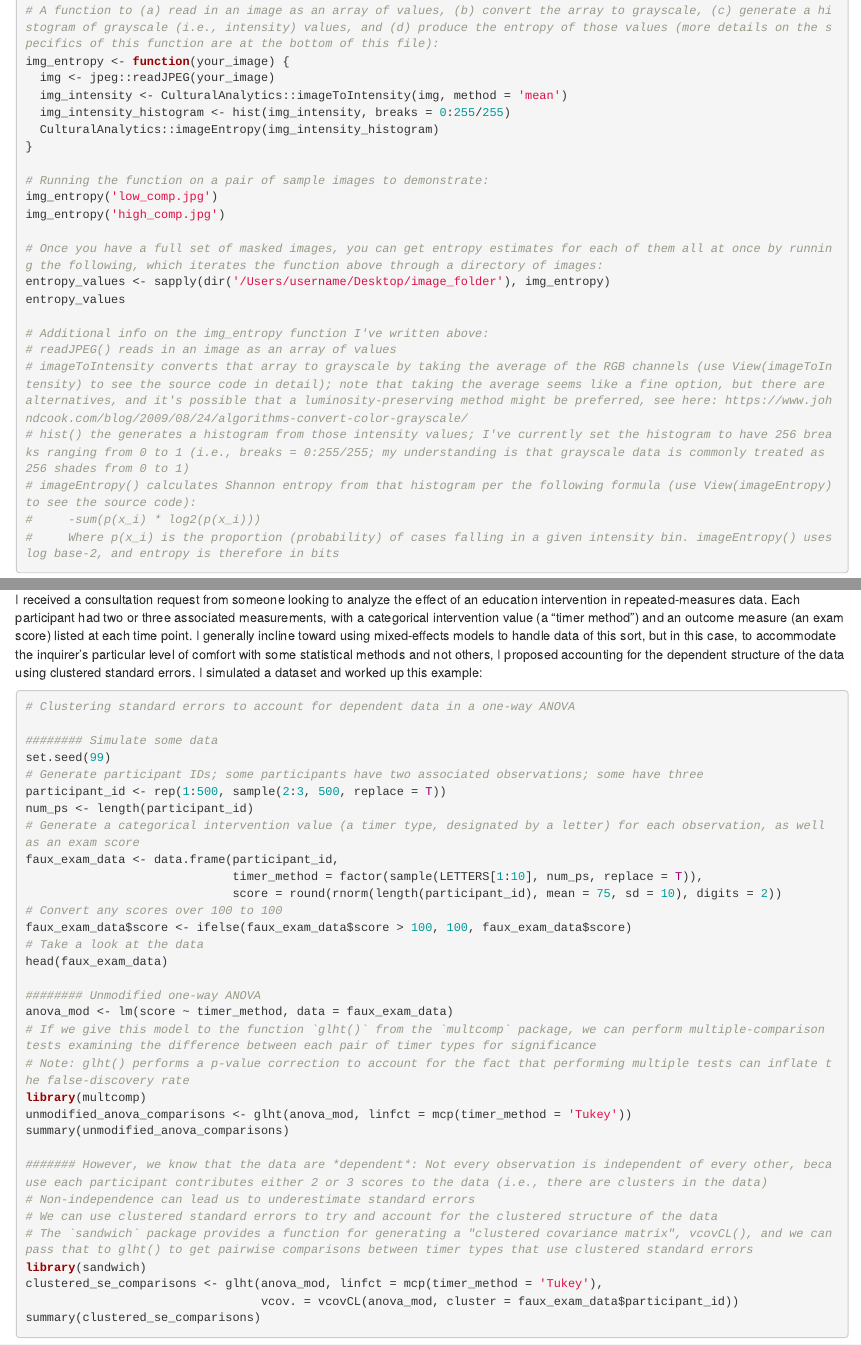
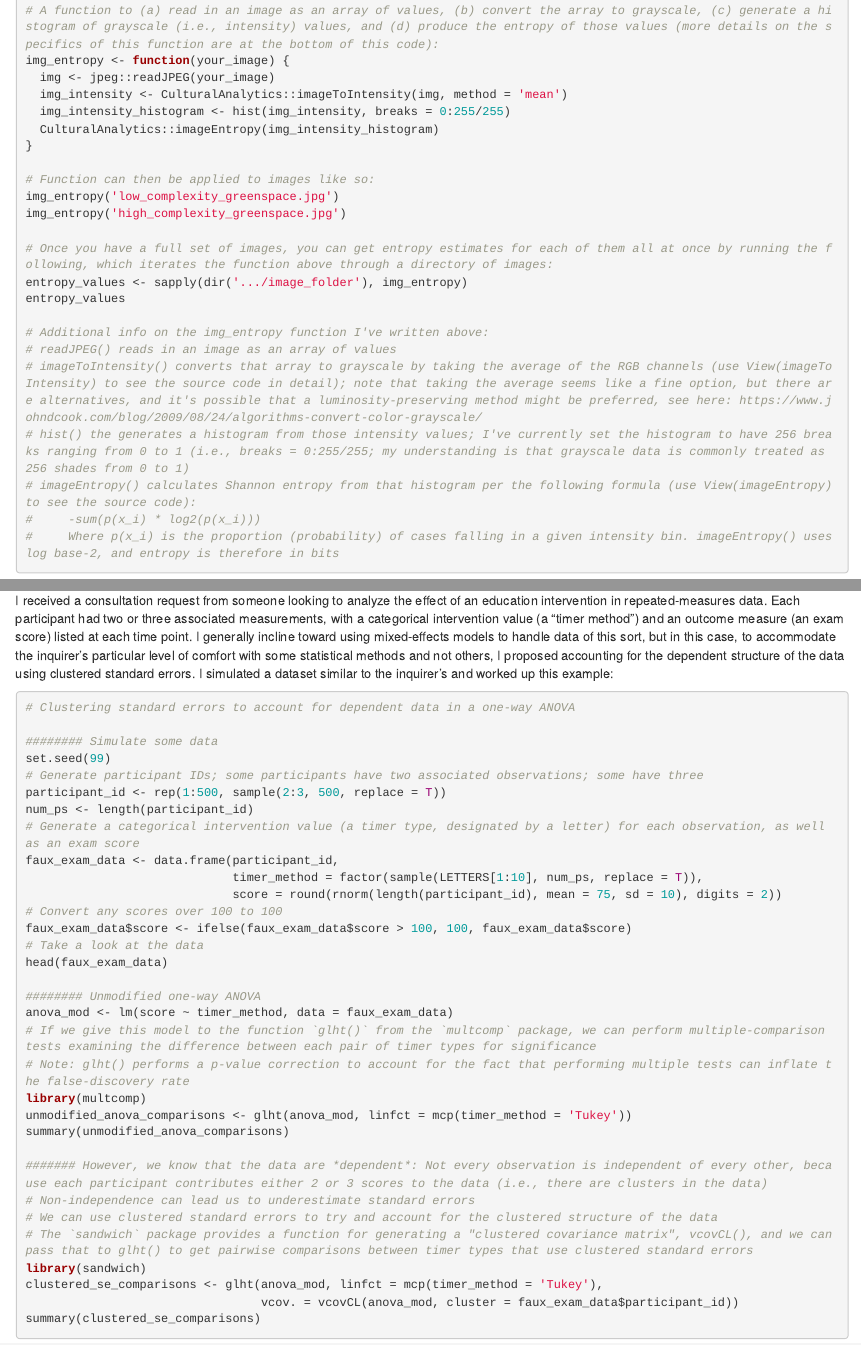
Before and after one commit to jacob-gg/consult-code-excerpts, an R Markdown document (consult-code-excerpts.Rmd): the page in a window 1100 px wide, from 450 px down before the commit and from 2540 px down after it, so that both start at the same text, and a second part further down, joined at a grey line. Rendered offline with R 4.5, knitr and Pandoc, with nearby package versions; folded parts are opened.

Commit message:
update excerpts

````diff
--- a/consult-code-excerpts.Rmd
+++ b/consult-code-excerpts.Rmd
@@ -25,29 +12,4 @@ library(jpeg)
-# A function to (a) read in an image as an array of values, (b) convert the array to grayscale, (c) generate a histogram of grayscale (i.e., intensity) values, and (d) produce the entropy of those values (more details on the specifics of this function are at the bottom of this file):
-img_entropy <- function(your_image) {
-  img <- jpeg::readJPEG(your_image)
-  img_intensity <- CulturalAnalytics::imageToIntensity(img, method = 'mean')
-  img_intensity_histogram <- hist(img_intensity, breaks = 0:255/255)
-  CulturalAnalytics::imageEntropy(img_intensity_histogram)
-}
-
-# Running the function on a pair of sample images to demonstrate:
-img_entropy('low_comp.jpg')
-img_entropy('high_comp.jpg')
-
-# Once you have a full set of masked images, you can get entropy estimates for each of them all at once by running the following, which iterates the function above through a directory of images:
-entropy_values <- sapply(dir('/Users/username/Desktop/image_folder'), img_entropy)
-entropy_values
-
-# Additional info on the img_entropy function I've written above:
-# readJPEG() reads in an image as an array of values
-# imageToIntensity converts that array to grayscale by taking the average of the RGB channels (use View(imageToIntensity) to see the source code in detail); note that taking the average seems like a fine option, but there are alternatives, and it's possible that a luminosity-preserving method might be preferred, see here: https://www.johndcook.com/blog/2009/08/24/algorithms-convert-color-grayscale/
-# hist() the generates a histogram from those intensity values; I've currently set the histogram to have 256 breaks ranging from 0 to 1 (i.e., breaks = 0:255/255; my understanding is that grayscale data is commonly treated as 256 shades from 0 to 1)
-# imageEntropy() calculates Shannon entropy from that histogram per the following formula (use View(imageEntropy) to see the source code):
-#     -sum(p(x_i) * log2(p(x_i)))
-#     Where p(x_i) is the proportion (probability) of cases falling in a given intensity bin. imageEntropy() uses log base-2, and entropy is therefore in bits
-```
-
-</details>
+This document contains excerpts from code I prepared for a few of the statistical and programming consultations I've provided as part of my work for the UVA Library's StatLab. I've removed identifying information from code chunks and comments. Some consultations are handled solely through email, although most involve a meeting at which I learn more about the inquirer's question or problem, discuss possible solutions, and walk through any code I've drafted with them.
 
 ---
 
@@ -159,6 +130,35 @@ example_results_list <- tran_mat(df)
+# A function to (a) read in an image as an array of values, (b) convert the array to grayscale, (c) generate a histogram of grayscale (i.e., intensity) values, and (d) produce the entropy of those values (more details on the specifics of this function are at the bottom of this code):
+img_entropy <- function(your_image) {
+  img <- jpeg::readJPEG(your_image)
+  img_intensity <- CulturalAnalytics::imageToIntensity(img, method = 'mean')
+  img_intensity_histogram <- hist(img_intensity, breaks = 0:255/255)
+  CulturalAnalytics::imageEntropy(img_intensity_histogram)
+}
+
+# Function can then be applied to images like so:
+img_entropy('low_complexity_greenspace.jpg')
+img_entropy('high_complexity_greenspace.jpg')
+
+# Once you have a full set of images, you can get entropy estimates for each of them all at once by running the following, which iterates the function above through a directory of images:
+entropy_values <- sapply(dir('.../image_folder'), img_entropy)
+entropy_values
+
+# Additional info on the img_entropy function I've written above:
+# readJPEG() reads in an image as an array of values
+# imageToIntensity() converts that array to grayscale by taking the average of the RGB channels (use View(imageToIntensity) to see the source code in detail); note that taking the average seems like a fine option, but there are alternatives, and it's possible that a luminosity-preserving method might be preferred, see here: https://www.johndcook.com/blog/2009/08/24/algorithms-convert-color-grayscale/
+# hist() the generates a histogram from those intensity values; I've currently set the histogram to have 256 breaks ranging from 0 to 1 (i.e., breaks = 0:255/255; my understanding is that grayscale data is commonly treated as 256 shades from 0 to 1)
+# imageEntropy() calculates Shannon entropy from that histogram per the following formula (use View(imageEntropy) to see the source code):
+#     -sum(p(x_i) * log2(p(x_i)))
+#     Where p(x_i) is the proportion (probability) of cases falling in a given intensity bin. imageEntropy() uses log base-2, and entropy is therefore in bits
+```
+
+</details>
+
+---
+
 <details><summary>Clustering standard errors in education data</summary><br/>
 
-I received a consultation request from someone looking to analyze the effect of an education intervention in repeated-measures data. Each participant had two or three associated measurements, with a categorical intervention value (a "timer method") and an outcome measure (an exam score) listed at each time point. I generally incline toward using mixed-effects models to handle data of this sort, but in this case, to accommodate the inquirer's particular level of comfort with some statistical methods and not others, I proposed accounting for the dependent structure of the data using clustered standard errors. I simulated a dataset and worked up this example:
+I received a consultation request from someone looking to analyze the effect of an education intervention in repeated-measures data. Each participant had two or three associated measurements, with a categorical intervention value (a "timer method") and an outcome measure (an exam score) listed at each time point. I generally incline toward using mixed-effects models to handle data of this sort, but in this case, to accommodate the inquirer's particular level of comfort with some statistical methods and not others, I proposed accounting for the dependent structure of the data using clustered standard errors. I simulated a dataset similar to the inquirer's and worked up this example:
 
 ```{r, echo = T, eval = F}
 # Clustering standard errors to account for dependent data in a one-way ANOVA
````
Also changed, not shown: index.html, consult-code-excerpts.Rmd (24 more changed lines).
